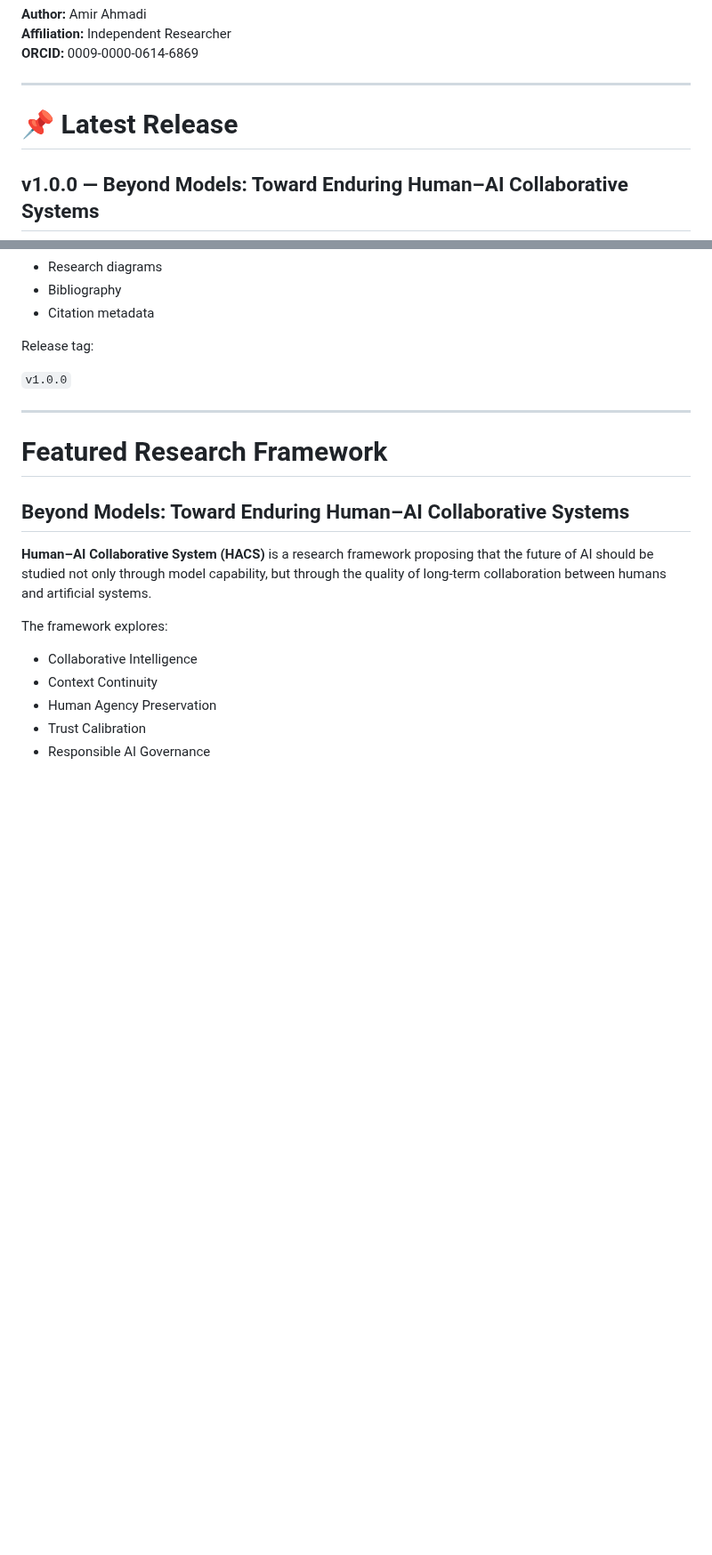
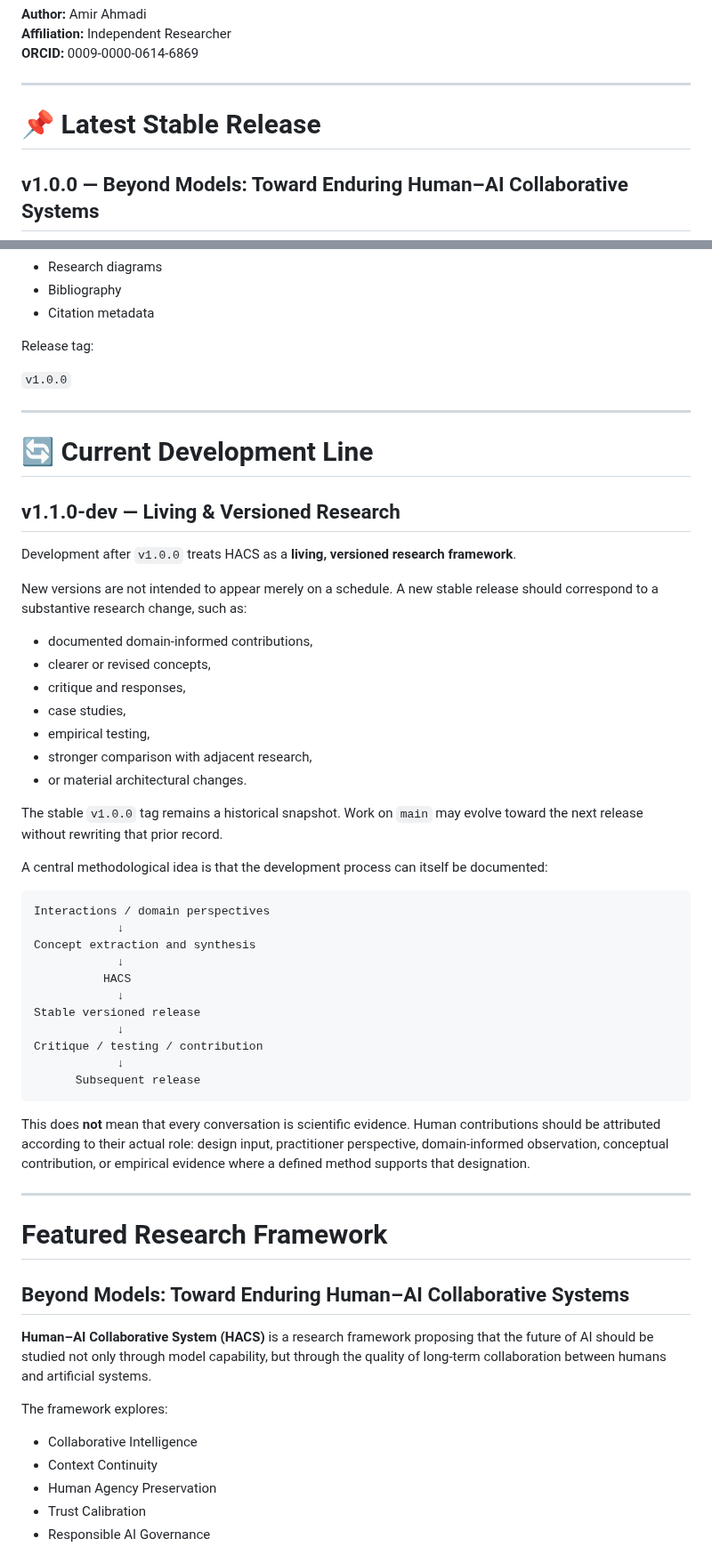
Before and after one commit to axamir/amir-ahmadi-research-papers, a Markdown page: README.md, 2 parts joined by grey strips. Shown at 89% size. Rendered like a GitHub page; blank space fills up the shorter version.

Commit message:
Document living research workflow and v1.1.0 development line

````diff
--- a/README.md
+++ b/README.md
@@ -17,7 +17,7 @@ A curated bilingual research archive exploring the evolution of human–AI relat
 
 ---
 
-# 📌 Latest Release
+# 📌 Latest Stable Release
 
 ## v1.0.0 — Beyond Models: Toward Enduring Human–AI Collaborative Systems
 
@@ -45,6 +45,44 @@ Release tag:
 
 ---
 
+# 🔄 Current Development Line
+
+## v1.1.0-dev — Living & Versioned Research
+
+Development after `v1.0.0` treats HACS as a **living, versioned research framework**.
+
+New versions are not intended to appear merely on a schedule. A new stable release should correspond to a substantive research change, such as:
+
+- documented domain-informed contributions,
+- clearer or revised concepts,
+- critique and responses,
+- case studies,
+- empirical testing,
+- stronger comparison with adjacent research,
+- or material architectural changes.
+
+The stable `v1.0.0` tag remains a historical snapshot. Work on `main` may evolve toward the next release without rewriting that prior record.
+
+A central methodological idea is that the development process can itself be documented:
+
+```text
+Interactions / domain perspectives
+            ↓
+Concept extraction and synthesis
+            ↓
+          HACS
+            ↓
+Stable versioned release
+            ↓
+Critique / testing / contribution
+            ↓
+      Subsequent release
+```
+
+This does **not** mean that every conversation is scientific evidence. Human contributions should be attributed according to their actual role: design input, practitioner perspective, domain-informed observation, conceptual contribution, or empirical evidence where a defined method supports that designation.
+
+---
+
 # Featured Research Framework
 
 ## Beyond Models: Toward Enduring Human–AI Collaborative Systems
````
Also changed, not shown: other parts of README.md (+2 -2 lines).
